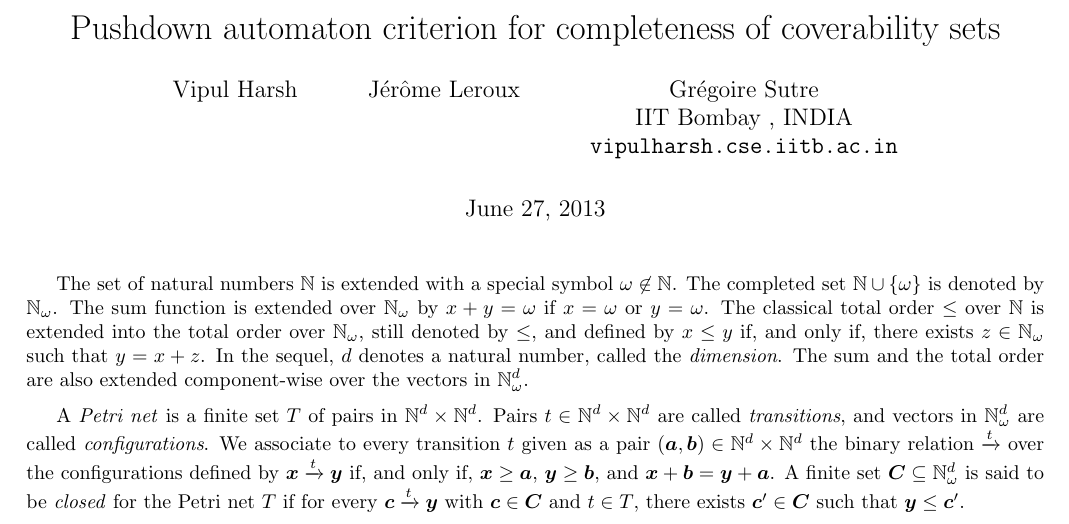
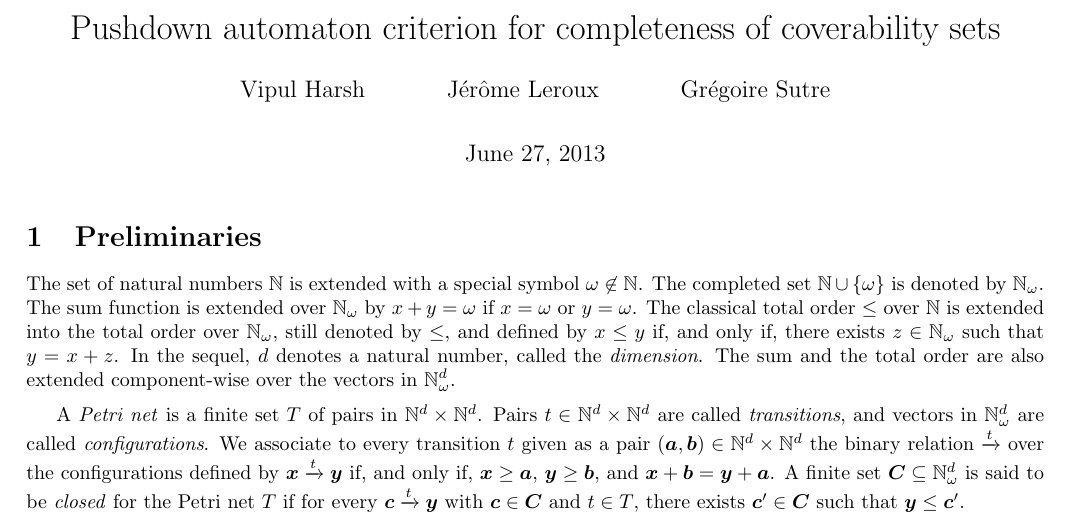
Before and after one commit to vipulharsh/KM_tree, a LaTeX document (doc/pda.tex): part of page 1 of 3, cut so that both start at the same text. Compiled offline with pdfLaTeX.

Commit message:
minor change in report

```diff
--- a/doc/pda.tex
+++ b/doc/pda.tex
@@ -8,9 +8,7 @@
 \usepackage{float}
 \addtolength{\topmargin}{-.50in}
 \title{Pushdown automaton criterion for completeness of coverability sets}
-\author{Vipul Harsh \and J\'er\^ome Leroux \and Gr\'egoire Sutre\\
-        IIT Bombay , INDIA\\
-        \texttt{vipulharsh.cse.iitb.ac.in}\\[0.3 cm]
+\author{Vipul Harsh \and J\'er\^ome Leroux \and Gr\'egoire Sutre\\[0.3 cm]
         }
 
 
@@ -31,6 +29,8 @@
 
 \maketitle
 
+
+\section{Preliminaries}
 The set of natural numbers $\setN$ is extended with a special symbol $\omega\not\in\setN$. The completed set $\setN\cup\{\omega\}$ is denoted by $\setN_\omega$. The sum function is extended over $\setN_\omega$ by $x+y=\omega$ if $x=\omega$ or $y=\omega$. The classical total order $\leq$ over $\setN$ is extended into the total order over $\setN_\omega$, still denoted by $\leq$, and defined by $x\leq y$ if, and only if, there exists $z\in\setN_\omega$ such that $y=x+z$. In the sequel, $d$ denotes a natural number, called the \emph{dimension}. The sum and the total order are also extended component-wise over the vectors in $\setN_\omega^d$.
 
 
```
